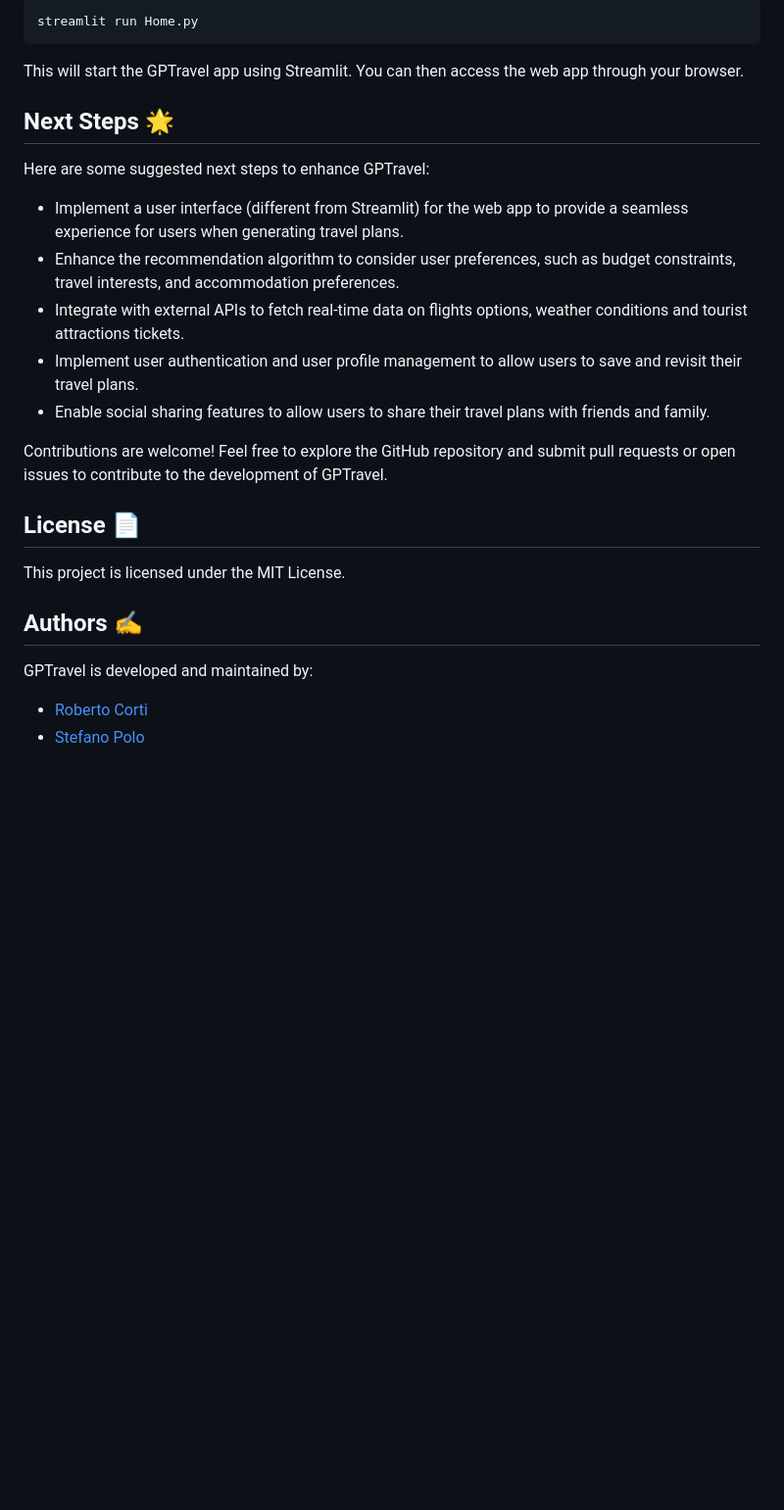
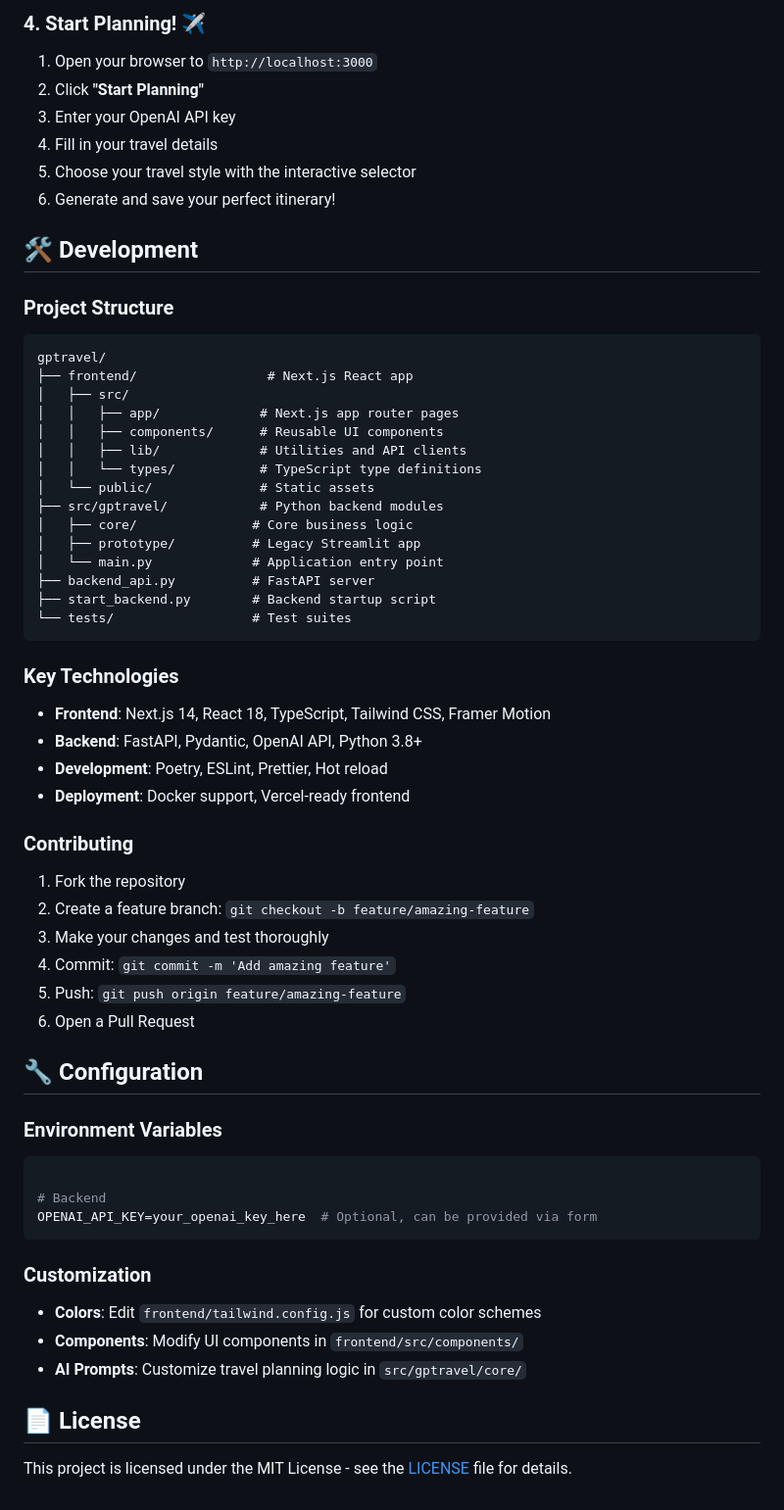
Before and after one commit to RobertoCorti/gptravel, a Markdown page: README.md, the part around the change printed below. Shown: that part at 98% size. Drawn GitHub-style; blank space fills up the shorter version.

````diff
--- a/README.md
+++ b/README.md
@@ -42,23 +66,64 @@ To run the GPTravel web app on your local machine, use the following command:
 ```
-streamlit run Home.py
+
+### 4. Start Planning! ✈️
+1. Open your browser to `http://localhost:3000`
+2. Click **"Start Planning"**
+3. Enter your OpenAI API key
+4. Fill in your travel details
+5. Choose your travel style with the interactive selector
+6. Generate and save your perfect itinerary!
+
+
+## 🛠️ Development
+
+### **Project Structure**
 ```
-This will start the GPTravel app using Streamlit. You can then access the web app through your browser.
+gptravel/
+├── frontend/                 # Next.js React app
+│   ├── src/
+│   │   ├── app/             # Next.js app router pages
+│   │   ├── components/      # Reusable UI components
+│   │   ├── lib/             # Utilities and API clients
+│   │   └── types/           # TypeScript type definitions
+│   └── public/              # Static assets
+├── src/gptravel/            # Python backend modules
+│   ├── core/               # Core business logic
+│   ├── prototype/          # Legacy Streamlit app
+│   └── main.py             # Application entry point
+├── backend_api.py          # FastAPI server
+├── start_backend.py        # Backend startup script
+└── tests/                  # Test suites
+```
 
-## Next Steps 🌟
-Here are some suggested next steps to enhance GPTravel:
+### **Key Technologies**
+- **Frontend**: Next.js 14, React 18, TypeScript, Tailwind CSS, Framer Motion
+- **Backend**: FastAPI, Pydantic, OpenAI API, Python 3.8+
+- **Development**: Poetry, ESLint, Prettier, Hot reload
+- **Deployment**: Docker support, Vercel-ready frontend
 
-* Implement a user interface (different from Streamlit) for the web app to provide a seamless experience for users when generating travel plans.
-* Enhance the recommendation algorithm to consider user preferences, such as budget constraints, travel interests, and accommodation preferences.
-* Integrate with external APIs to fetch real-time data on flights options, weather conditions and tourist attractions tickets.
-* Implement user authentication and user profile management to allow users to save and revisit their travel plans.
-* Enable social sharing features to allow users to share their travel plans with friends and family.
+### **Contributing**
+1. Fork the repository
+2. Create a feature branch: `git checkout -b feature/amazing-feature`
+3. Make your changes and test thoroughly
+4. Commit: `git commit -m 'Add amazing feature'`
+5. Push: `git push origin feature/amazing-feature`
+6. Open a Pull Request
 
-Contributions are welcome! Feel free to explore the GitHub repository and submit pull requests or open issues to contribute to the development of GPTravel.
 
-## License 📄
-This project is licensed under the MIT License.
+## 🔧 Configuration
 
-## Authors ✍️
-GPTravel is developed and maintained by:
-- [Roberto Corti](https://github.com/RobertoCorti)
-- [Stefano Polo](https://github.com/stefano-polo)
+### **Environment Variables**
+```bash
+
+# Backend
+OPENAI_API_KEY=your_openai_key_here  # Optional, can be provided via form
+```
+
+### **Customization**
+- **Colors**: Edit `frontend/tailwind.config.js` for custom color schemes
+- **Components**: Modify UI components in `frontend/src/components/`
+- **AI Prompts**: Customize travel planning logic in `src/gptravel/core/`
+
+## 📄 License
+
+This project is licensed under the MIT License - see the [LICENSE](LICENSE) file for details.
````
Also changed, not shown: other parts of README.md (+54 -30 lines), img/homepage.png (added), 4 other files.
